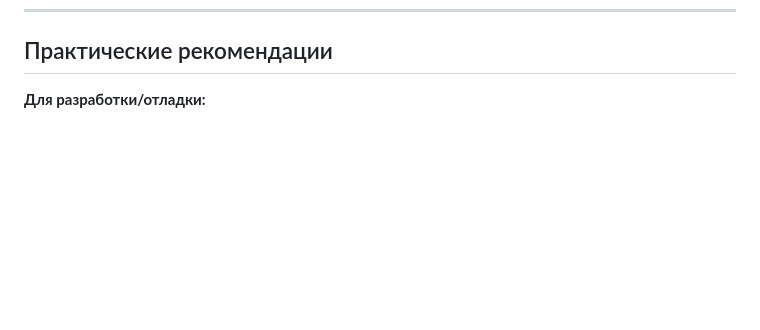
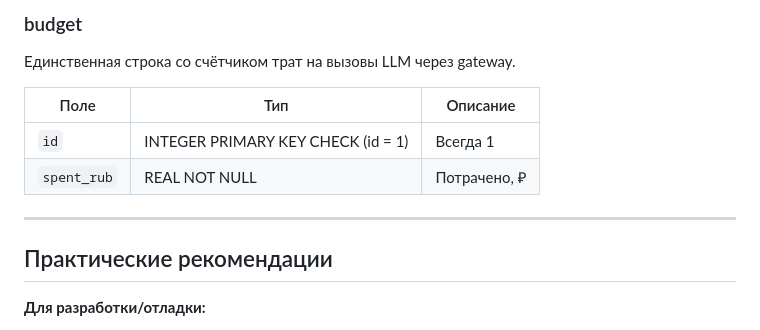
Before and after one commit to dpmn/ai-advent-challenge, a Markdown page: docs/database-schema.md, the part around one of its changes. Rendered like a GitHub page; blank space fills up the shorter version.

Commit message:
day-50: docs-sync — схема БД arena в database-schema.md (6 таблиц)
Co-Authored-By: Claude Opus 4.8 <noreply@anthropic.com>

```diff
--- a/docs/database-schema.md
+++ b/docs/database-schema.md
@@ -257,3 +316,14 @@ ORDER BY created_at ASC;
+### budget
+
+Единственная строка со счётчиком трат на вызовы LLM через gateway.
+
+| Поле | Тип | Описание |
+|------|-----|----------|
+| `id` | INTEGER PRIMARY KEY CHECK (id = 1) | Всегда 1 |
+| `spent_rub` | REAL NOT NULL | Потрачено, ₽ |
+
+---
+
 ## Практические рекомендации
 
 **Для разработки/отладки:**
```
Also changed, not shown: other parts of docs/database-schema.md (+59 -0 lines).
